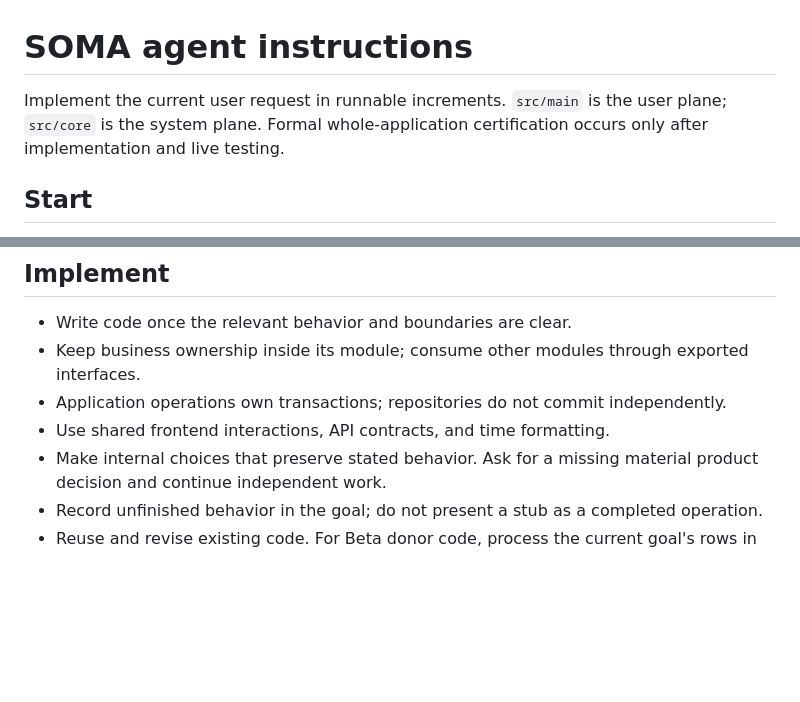
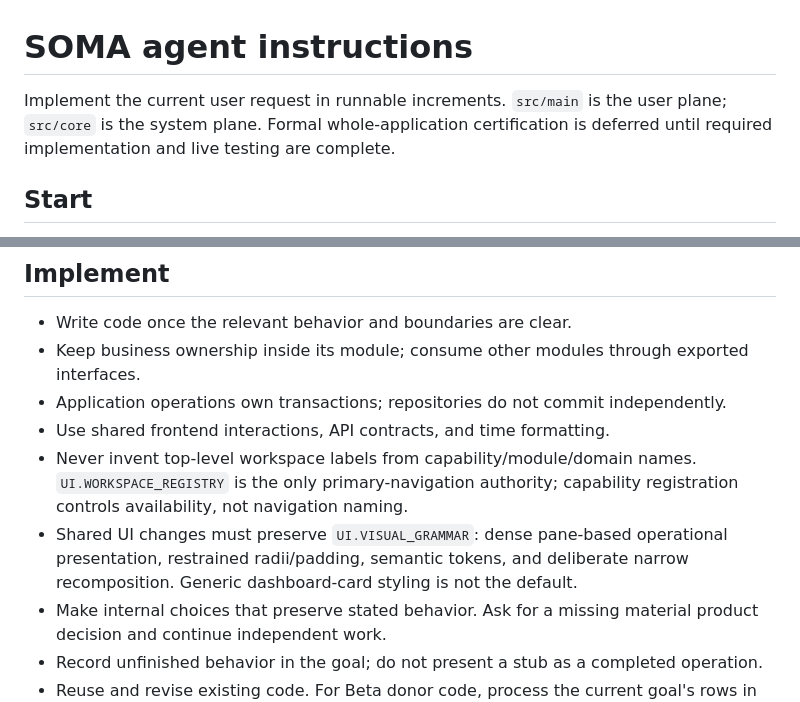
Before and after one commit to francoguchi/soma, a Markdown page: AGENTS.md, 2 parts joined by grey strips. GitHub-like rendering; blank space fills up the shorter version.

Commit message:
Accept Foundation convergence: AGENTS.md

```diff
--- a/AGENTS.md
+++ b/AGENTS.md
@@ -1,6 +1,6 @@
 # SOMA agent instructions
 
-Implement the current user request in runnable increments. `src/main` is the user plane; `src/core` is the system plane. Formal whole-application certification occurs only after implementation and live testing.
+Implement the current user request in runnable increments. `src/main` is the user plane; `src/core` is the system plane. Formal whole-application certification is deferred until required implementation and live testing are complete.
 
 ## Start
 
@@ -20,6 +20,8 @@ The user can revise design. Current LLD items define behavior; goals define the
 - Keep business ownership inside its module; consume other modules through exported interfaces.
 - Application operations own transactions; repositories do not commit independently.
 - Use shared frontend interactions, API contracts, and time formatting.
+- Never invent top-level workspace labels from capability/module/domain names. `UI.WORKSPACE_REGISTRY` is the only primary-navigation authority; capability registration controls availability, not navigation naming.
+- Shared UI changes must preserve `UI.VISUAL_GRAMMAR`: dense pane-based operational presentation, restrained radii/padding, semantic tokens, and deliberate narrow recomposition. Generic dashboard-card styling is not the default.
 - Make internal choices that preserve stated behavior. Ask for a missing material product decision and continue independent work.
 - Record unfinished behavior in the goal; do not present a stub as a completed operation.
 - Reuse and revise existing code. For Beta donor code, process the current goal's rows in the scope migration ledger and record `REUSED`, `REWRITTEN`, `REJECTED`, or `DEFERRED` before marking the goal working. Never mark `REUSED` from file-copy success alone; compare the donor behavior to the current LLD and carry over/rewrite the focused regression evidence. Create abstractions/documents only when actual work requires them.
```
